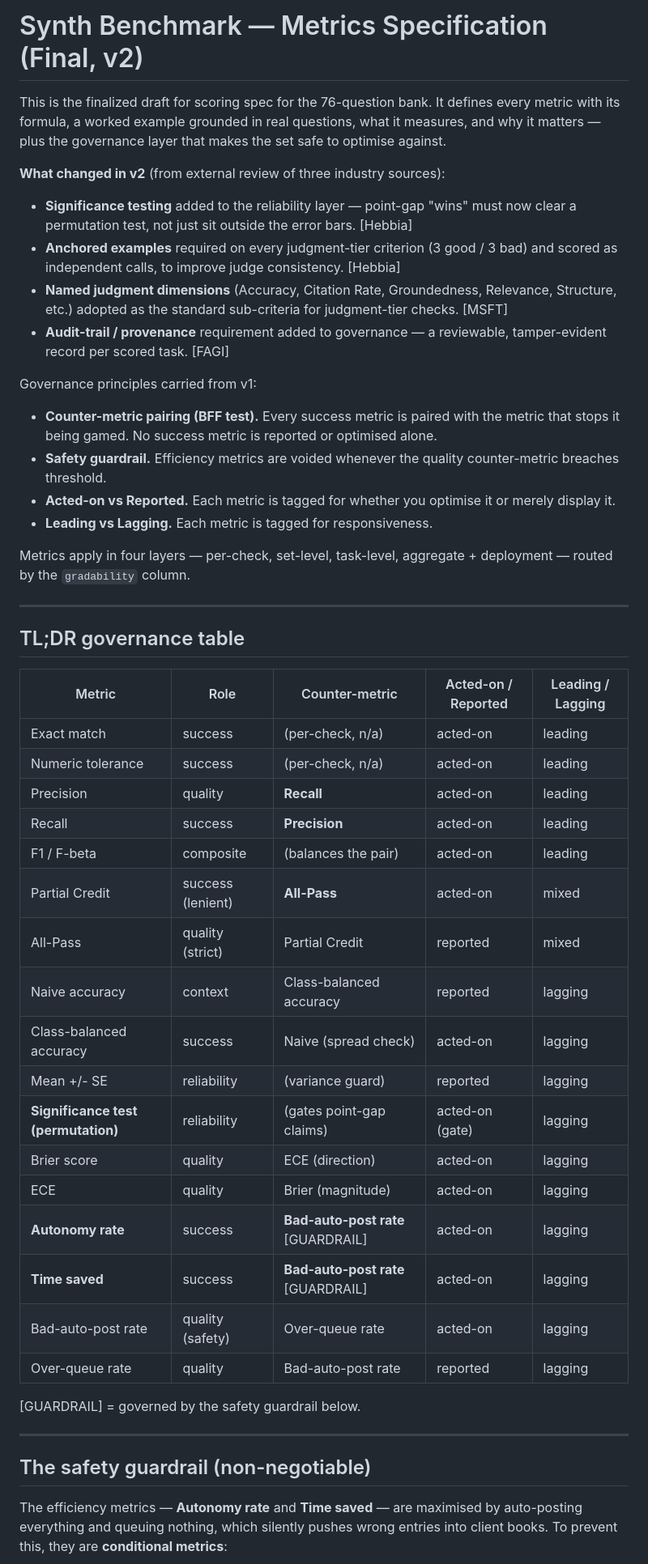
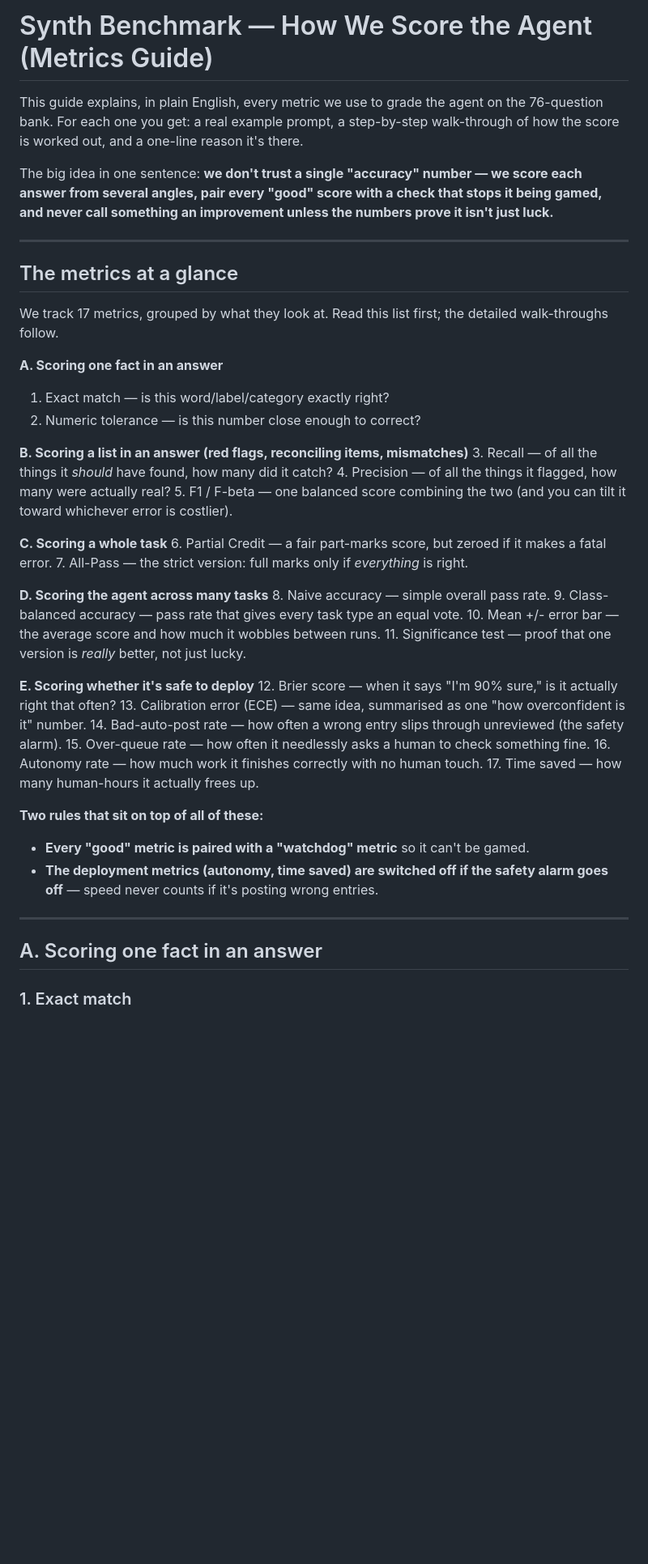
Before and after one commit to GaganaMD/synth-benchmark, a Markdown page: data/synth_metrics_README.md, the part around one of its changes. Shown at 81% size. Drawn GitHub-style; blank space fills up the shorter version.

Commit message:
Refresh synth benchmark metrics guide

```diff
--- a/data/synth_metrics_README.md
+++ b/data/synth_metrics_README.md
@@ -1,63 +1,56 @@
-# Synth Benchmark — Metrics Specification (Final, v2)
+# Synth Benchmark — How We Score the Agent (Metrics Guide)
 
-This is the finalized draft for scoring spec for the 76-question bank. It defines every
-metric with its formula, a worked example grounded in real questions, what it
-measures, and why it matters — plus the governance layer that makes the set safe
-to optimise against.
+This guide explains, in plain English, every metric we use to grade the agent on
+the 76-question bank. For each one you get: a real example prompt, a step-by-step
+walk-through of how the score is worked out, and a one-line reason it's there.
 
-**What changed in v2** (from external review of three industry sources):
-- **Significance testing** added to the reliability layer — point-gap "wins" must
-  now clear a permutation test, not just sit outside the error bars. [Hebbia]
-- **Anchored examples** required on every judgment-tier criterion (3 good / 3 bad)
-  and scored as independent calls, to improve judge consistency. [Hebbia]
-- **Named judgment dimensions** (Accuracy, Citation Rate, Groundedness, Relevance,
-  Structure, etc.) adopted as the standard sub-criteria for judgment-tier checks. [MSFT]
-- **Audit-trail / provenance** requirement added to governance — a reviewable,
-  tamper-evident record per scored task. [FAGI]
-
-Governance principles carried from v1:
-- **Counter-metric pairing (BFF test).** Every success metric is paired with the
-  metric that stops it being gamed. No success metric is reported or optimised alone.
-- **Safety guardrail.** Efficiency metrics are voided whenever the quality
-  counter-metric breaches threshold.
-- **Acted-on vs Reported.** Each metric is tagged for whether you optimise it or
-  merely display it.
-- **Leading vs Lagging.** Each metric is tagged for responsiveness.
-
-Metrics apply in four layers — per-check, set-level, task-level, aggregate +
-deployment — routed by the `gradability` column.
+The big idea in one sentence: **we don't trust a single "accuracy" number — we
+score each answer from several angles, pair every "good" score with a check that
+stops it being gamed, and never call something an improvement unless the numbers
+prove it isn't just luck.**
 
 ---
 
-## TL;DR governance table
+## The metrics at a glance
 
-| Metric | Role | Counter-metric | Acted-on / Reported | Leading / Lagging |
-|---|---|---|---|---|
-| Exact match | success | (per-check, n/a) | acted-on | leading |
-| Numeric tolerance | success | (per-check, n/a) | acted-on | leading |
-| Precision | quality | **Recall** | acted-on | leading |
-| Recall | success | **Precision** | acted-on | leading |
-| F1 / F-beta | composite | (balances the pair) | acted-on | leading |
-| Partial Credit | success (lenient) | **All-Pass** | acted-on | mixed |
-| All-Pass | quality (strict) | Partial Credit | reported | mixed |
-| Naive accuracy | context | Class-balanced accuracy | reported | lagging |
-| Class-balanced accuracy | success | Naive (spread check) | acted-on | lagging |
-| Mean +/- SE | reliability | (variance guard) | reported | lagging |
-| **Significance test (permutation)** | reliability | (gates point-gap claims) | acted-on (gate) | lagging |
-| Brier score | quality | ECE (direction) | acted-on | lagging |
-| ECE | quality | Brier (magnitude) | acted-on | lagging |
-| **Autonomy rate** | success | **Bad-auto-post rate** [GUARDRAIL] | acted-on | lagging |
-| **Time saved** | success | **Bad-auto-post rate** [GUARDRAIL] | acted-on | lagging |
-| Bad-auto-post rate | quality (safety) | Over-queue rate | acted-on | lagging |
-| Over-queue rate | quality | Bad-auto-post rate | reported | lagging |
+We track 17 metrics, grouped by what they look at. Read this list first; the
+detailed walk-throughs follow.
 
-[GUARDRAIL] = governed by the safety guardrail below.
+**A. Scoring one fact in an answer**
+1. Exact match — is this word/label/category exactly right?
+2. Numeric tolerance — is this number close enough to correct?
+
+**B. Scoring a list in an answer (red flags, reconciling items, mismatches)**
+3. Recall — of all the things it *should* have found, how many did it catch?
+4. Precision — of all the things it flagged, how many were actually real?
+5. F1 / F-beta — one balanced score combining the two (and you can tilt it toward whichever error is costlier).
+
+**C. Scoring a whole task**
+6. Partial Credit — a fair part-marks score, but zeroed if it makes a fatal error.
+7. All-Pass — the strict version: full marks only if *everything* is right.
+
+**D. Scoring the agent across many tasks**
+8. Naive accuracy — simple overall pass rate.
+9. Class-balanced accuracy — pass rate that gives every task type an equal vote.
+10. Mean +/- error bar — the average score and how much it wobbles between runs.
+11. Significance test — proof that one version is *really* better, not just lucky.
+
+**E. Scoring whether it's safe to deploy**
+12. Brier score — when it says "I'm 90% sure," is it actually right that often?
+13. Calibration error (ECE) — same idea, summarised as one "how overconfident is it" number.
+14. Bad-auto-post rate — how often a wrong entry slips through unreviewed (the safety alarm).
+15. Over-queue rate — how often it needlessly asks a human to check something fine.
+16. Autonomy rate — how much work it finishes correctly with no human touch.
+17. Time saved — how many human-hours it actually frees up.
+
+**Two rules that sit on top of all of these:**
+- **Every "good" metric is paired with a "watchdog" metric** so it can't be gamed.
+- **The deployment metrics (autonomy, time saved) are switched off if the safety
+  alarm goes off** — speed never counts if it's posting wrong entries.
 
 ---
 
-## The safety guardrail (non-negotiable)
+## A. Scoring one fact in an answer
 
-The efficiency metrics — **Autonomy rate** and **Time saved** — are maximised by
-auto-posting everything and queuing nothing, which silently pushes wrong entries
-into client books. To prevent this, they are **conditional metrics**:
+### 1. Exact match
 
```
Also changed, not shown: other parts of data/synth_metrics_README.md (+266 -268 lines).
